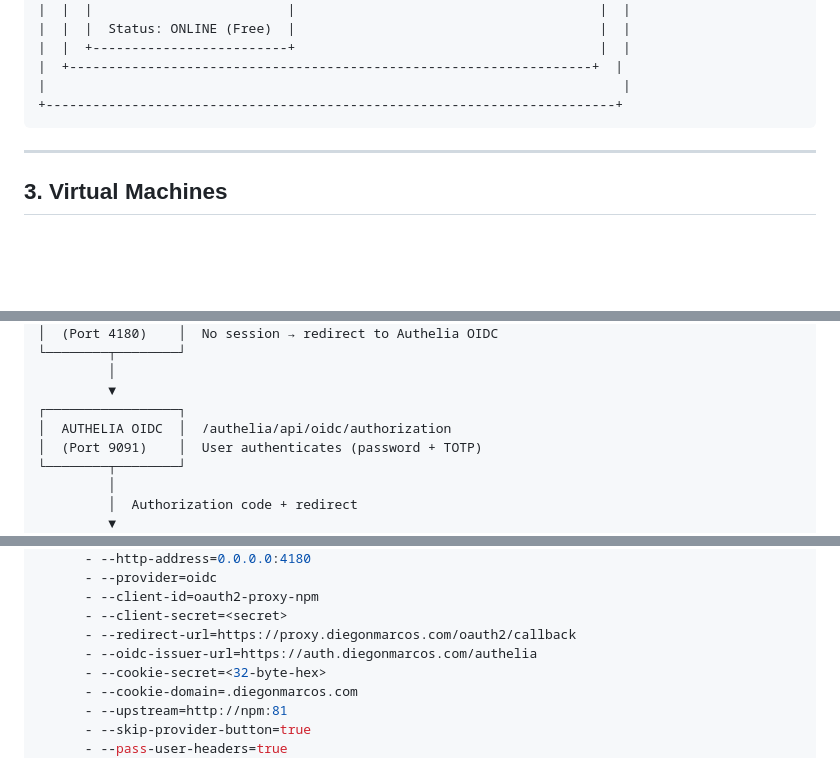
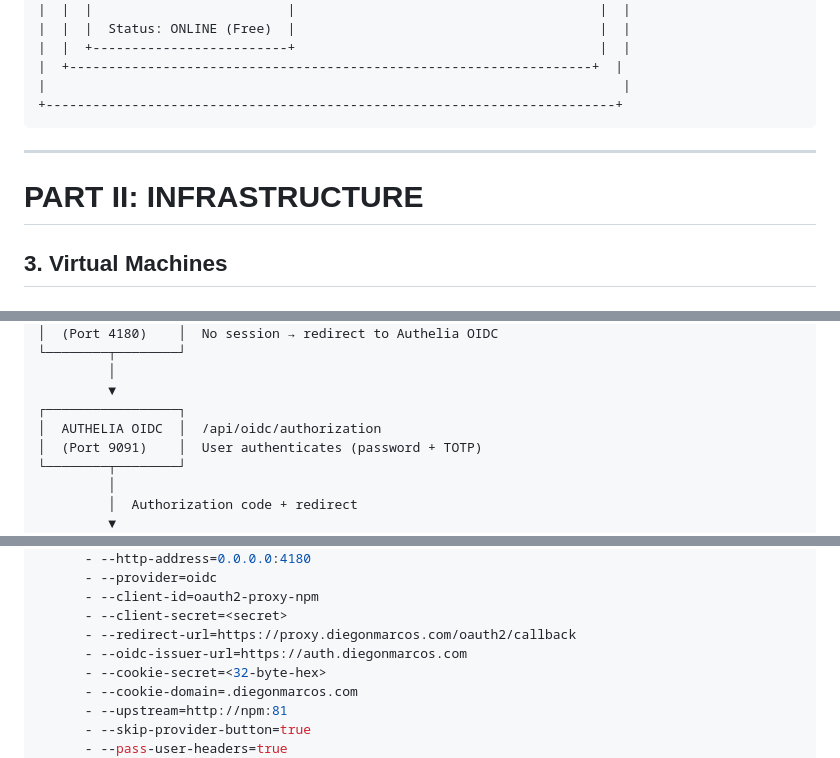
Before and after one commit to diegonmarcos/back-System, a Markdown page: cloud/1.ops/Cloud-spec_.md, 3 parts joined by grey strips. Drawn GitHub-style; blank space fills up the shorter version.

```diff
--- a/cloud/1.ops/Cloud-spec_.md
+++ b/cloud/1.ops/Cloud-spec_.md
@@ -126,6 +138,8 @@ gcloud compute ssh arch-1 --zone us-central1-a
 
 ---
 
+# PART II: INFRASTRUCTURE
+
 ## 3. Virtual Machines
 
 ### 3.1 VM Categories
@@ -1045,7 +1061,7 @@ Browser: https://proxy.diegonmarcos.com
          │
          ▼
 ┌─────────────────┐
-│  AUTHELIA OIDC  │  /authelia/api/oidc/authorization
+│  AUTHELIA OIDC  │  /api/oidc/authorization
 │  (Port 9091)    │  User authenticates (password + TOTP)
 └────────┬────────┘
          │
@@ -1108,7 +1125,7 @@ services:
       - --client-id=oauth2-proxy-npm
       - --client-secret=<secret>
       - --redirect-url=https://proxy.diegonmarcos.com/oauth2/callback
-      - --oidc-issuer-url=https://auth.diegonmarcos.com/authelia
+      - --oidc-issuer-url=https://auth.diegonmarcos.com
       - --cookie-secret=<32-byte-hex>
       - --cookie-domain=.diegonmarcos.com
       - --upstream=http://npm:81
```
Also changed, not shown: other parts of cloud/1.ops/Cloud-spec_.md (+40 -19 lines).
